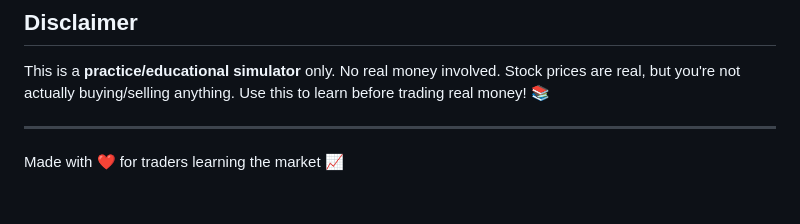
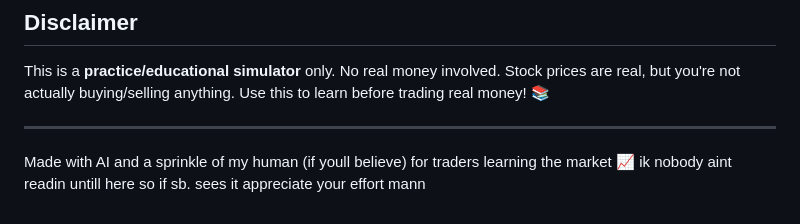
Before and after one commit to vexorrz-a/Tradrr, a Markdown page: README (1).md, the part around the change. Rendered like a GitHub page.

```diff
--- a/README (1).md
+++ b/README (1).md
@@ -188,4 +188,5 @@ This is a **practice/educational simulator** only. No real money involved. Stock
 
 ---
 
-Made with ❤️ for traders learning the market 📈
+Made with AI and a sprinkle of my human (if youll believe) for traders learning the market 📈
+ik nobody aint readin untill here so if sb. sees it appreciate your effort mann
```
